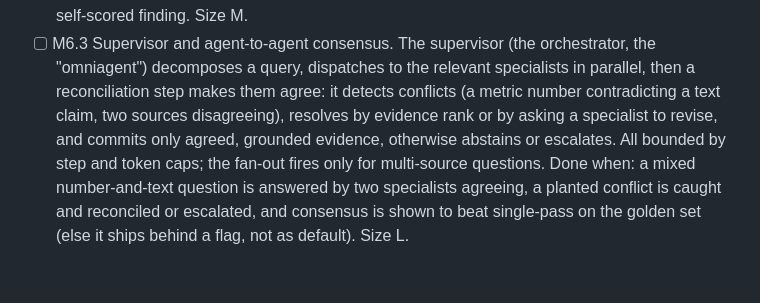
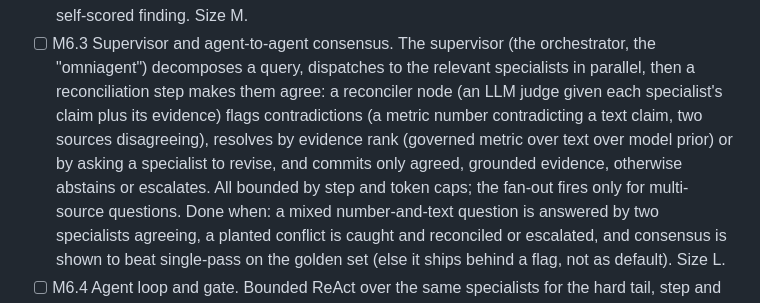
Before and after one commit to hoomanesteki/agentic-rag-knowledge-ai-platform, a Markdown page: docs/BUILD-PLAN.md, the part around the change. Rendered like a GitHub page; blank space fills up the shorter version.

Commit message:
docs(plan): name the M6.3 conflict-detection mechanism
Reconciler node is an LLM judge over each specialist's claim and evidence,
resolving by evidence rank (governed metric over text over model prior).

```diff
--- a/docs/BUILD-PLAN.md
+++ b/docs/BUILD-PLAN.md
@@ -207,9 +207,11 @@ The M1 to M5 pipeline functions become the specialists' tools, so nothing earlie
   and returns a structured, self-scored finding. Size M.
 - [ ] M6.3 Supervisor and agent-to-agent consensus. The supervisor (the orchestrator, the
   "omniagent") decomposes a query, dispatches to the relevant specialists in parallel, then a
-  reconciliation step makes them agree: it detects conflicts (a metric number contradicting a
-  text claim, two sources disagreeing), resolves by evidence rank or by asking a specialist to
-  revise, and commits only agreed, grounded evidence, otherwise abstains or escalates. All
+  reconciliation step makes them agree: a reconciler node (an LLM judge given each specialist's
+  claim plus its evidence) flags contradictions (a metric number contradicting a text claim, two
+  sources disagreeing), resolves by evidence rank (governed metric over text over model prior)
+  or by asking a specialist to revise, and commits only agreed, grounded evidence, otherwise
+  abstains or escalates. All
   bounded by step and token caps; the fan-out fires only for multi-source questions. Done when:
   a mixed number-and-text question is answered by two specialists agreeing, a planted conflict
   is caught and reconciled or escalated, and consensus is shown to beat single-pass on the
```
